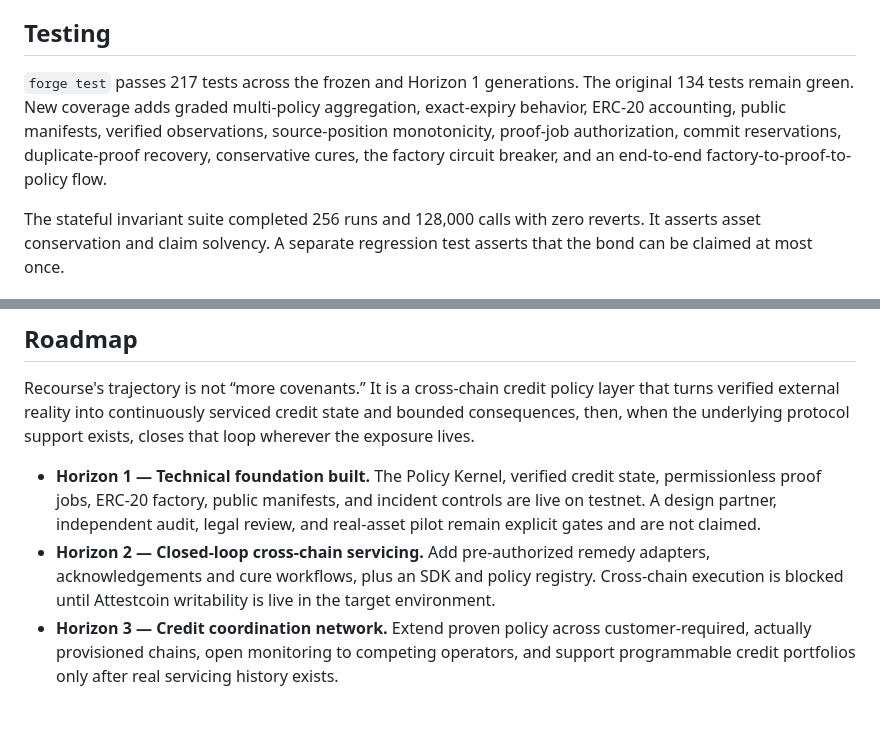
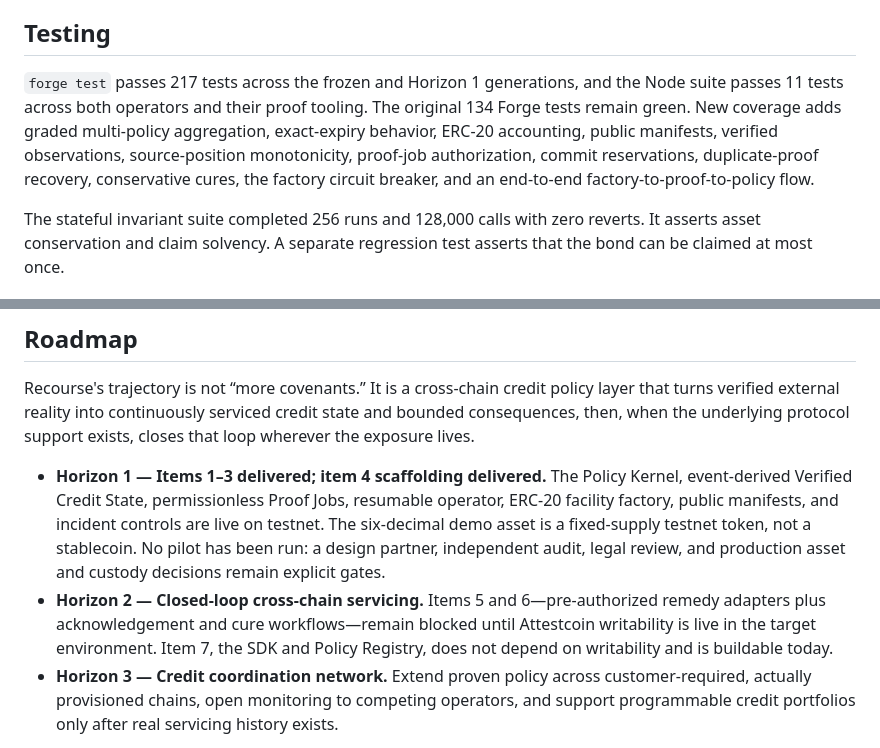
Before and after one commit to Ridwannurudeen/recourse, a Markdown page: README.md, 2 parts joined by grey strips. Drawn GitHub-style; blank space fills up the shorter version.

Commit message:
docs: record Horizon 1 delivery and confirmed Attestcoin limits

```diff
--- a/README.md
+++ b/README.md
@@ -131,7 +131,7 @@ The borrower's activation commits to an ordered hash covering both the identity
 
 ## Testing
 
-`forge test` passes 217 tests across the frozen and Horizon 1 generations. The original 134 tests remain green. New coverage adds graded multi-policy aggregation, exact-expiry behavior, ERC-20 accounting, public manifests, verified observations, source-position monotonicity, proof-job authorization, commit reservations, duplicate-proof recovery, conservative cures, the factory circuit breaker, and an end-to-end factory-to-proof-to-policy flow.
+`forge test` passes 217 tests across the frozen and Horizon 1 generations, and the Node suite passes 11 tests across both operators and their proof tooling. The original 134 Forge tests remain green. New coverage adds graded multi-policy aggregation, exact-expiry behavior, ERC-20 accounting, public manifests, verified observations, source-position monotonicity, proof-job authorization, commit reservations, duplicate-proof recovery, conservative cures, the factory circuit breaker, and an end-to-end factory-to-proof-to-policy flow.
 
 The stateful invariant suite completed 256 runs and 128,000 calls with zero reverts. It asserts asset conservation and claim solvency. A separate regression test asserts that the bond can be claimed at most once.
 
@@ -151,8 +151,8 @@ The stateful invariant suite completed 256 runs and 128,000 calls with zero reve
 
 Recourse's trajectory is not “more covenants.” It is a cross-chain credit policy layer that turns verified external reality into continuously serviced credit state and bounded consequences, then, when the underlying protocol support exists, closes that loop wherever the exposure lives.
 
-- **Horizon 1 — Technical foundation built.** The Policy Kernel, verified credit state, permissionless proof jobs, ERC-20 factory, public manifests, and incident controls are live on testnet. A design partner, independent audit, legal review, and real-asset pilot remain explicit gates and are not claimed.
-- **Horizon 2 — Closed-loop cross-chain servicing.** Add pre-authorized remedy adapters, acknowledgements and cure workflows, plus an SDK and policy registry. Cross-chain execution is blocked until Attestcoin writability is live in the target environment.
+- **Horizon 1 — Items 1–3 delivered; item 4 scaffolding delivered.** The Policy Kernel, event-derived Verified Credit State, permissionless Proof Jobs, resumable operator, ERC-20 facility factory, public manifests, and incident controls are live on testnet. The six-decimal demo asset is a fixed-supply testnet token, not a stablecoin. No pilot has been run: a design partner, independent audit, legal review, and production asset and custody decisions remain explicit gates.
+- **Horizon 2 — Closed-loop cross-chain servicing.** Items 5 and 6—pre-authorized remedy adapters plus acknowledgement and cure workflows—remain blocked until Attestcoin writability is live in the target environment. Item 7, the SDK and Policy Registry, does not depend on writability and is buildable today.
 - **Horizon 3 — Credit coordination network.** Extend proven policy across customer-required, actually provisioned chains, open monitoring to competing operators, and support programmable credit portfolios only after real servicing history exists.
 
 See the [full three-horizon roadmap](docs/ROADMAP.md) for the ten-item plan, investment milestones, dependencies, and deliberate cut list.
```
Also changed, not shown: docs/ROADMAP.md (+27 -21 lines).
